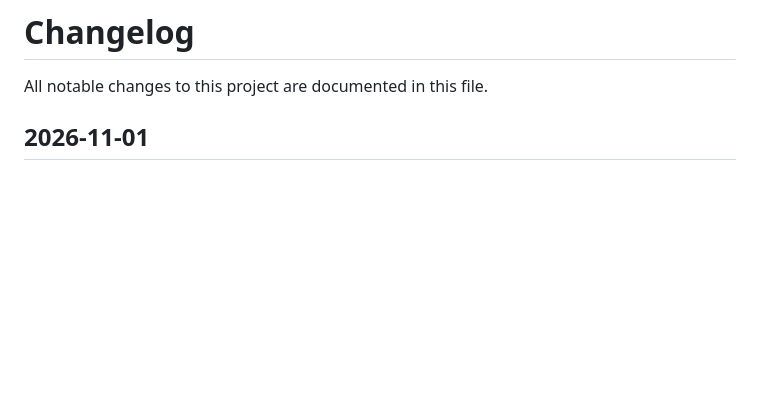
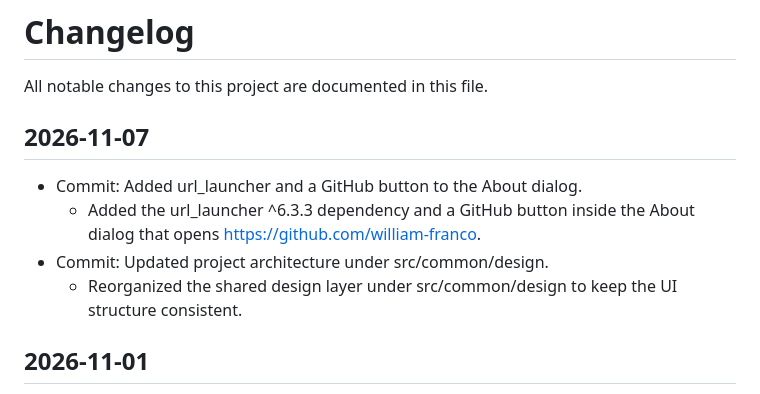
Before and after one commit to william-franco/bloc-abstraction-example, a Markdown page: CHANGELOG.md, the part around the change. Rendered like a GitHub page; blank space fills up the shorter version.

Commit message:
:memo: Updated CHANGELOG with recent commits.

```diff
--- a/CHANGELOG.md
+++ b/CHANGELOG.md
@@ -1,6 +1,13 @@
 # Changelog
 
 All notable changes to this project are documented in this file.
+
+## 2026-11-07
+
+- Commit: Added url_launcher and a GitHub button to the About dialog.
+  - Added the url_launcher ^6.3.3 dependency and a GitHub button inside the About dialog that opens https://github.com/william-franco.
+- Commit: Updated project architecture under src/common/design.
+  - Reorganized the shared design layer under src/common/design to keep the UI structure consistent.
 
 ## 2026-11-01
 
```
